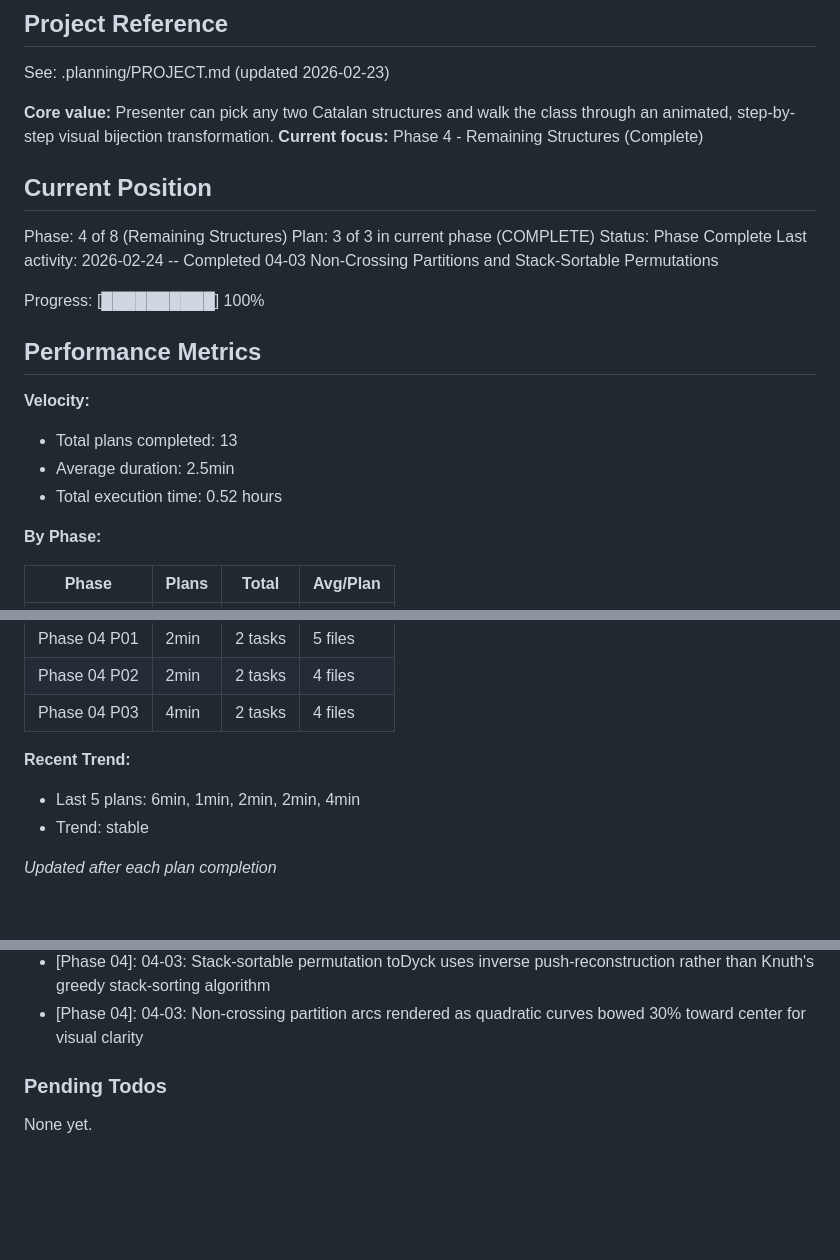
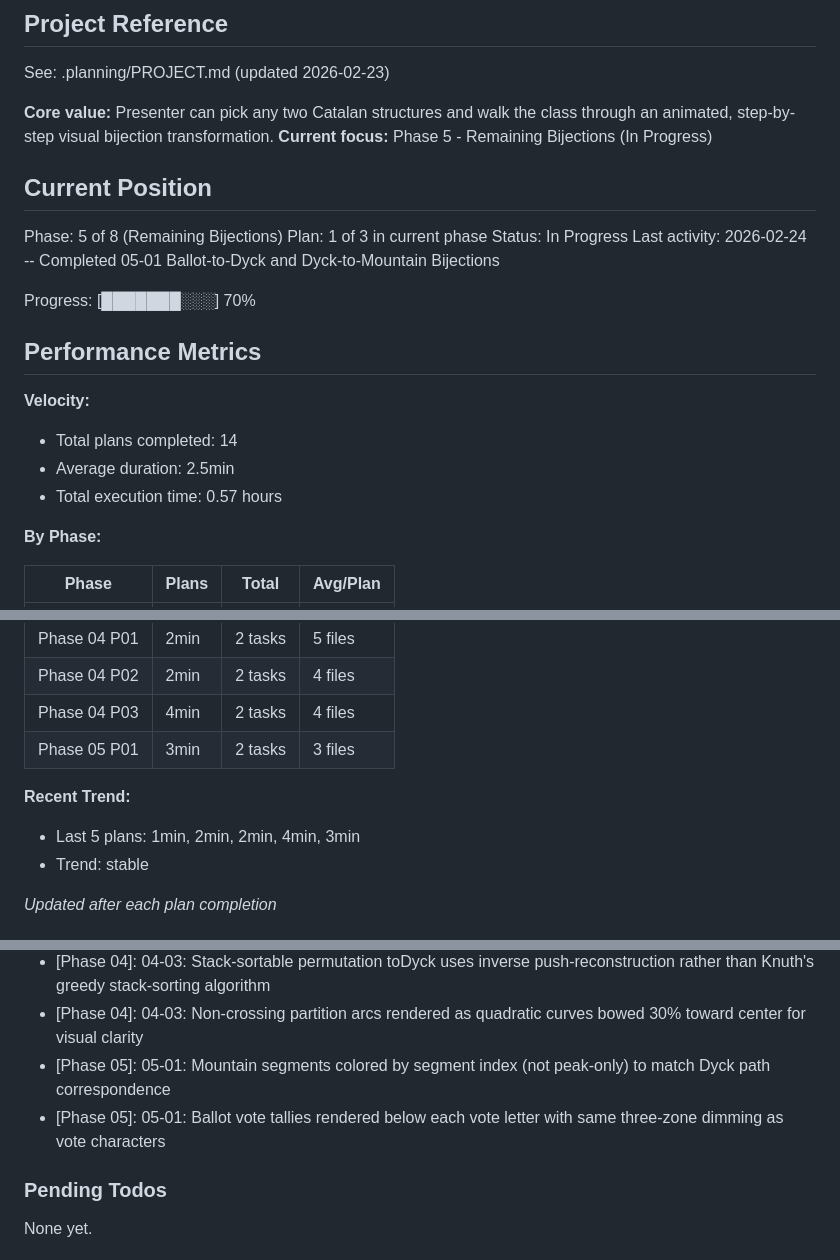
Before and after one commit to hreinv/CatalanBijections, a Markdown page: .planning/STATE.md, 3 parts joined by grey strips. Rendered like a GitHub page; blank space fills up the shorter version.

Commit message:
docs(05-01): complete ballot-to-dyck and dyck-to-mountain bijections plan
- 05-01-SUMMARY.md with execution results and self-check
- STATE.md updated to Phase 5 plan 1/3
- ROADMAP.md progress: Phase 5 at 1/3
- REQUIREMENTS.md: BIJC-06, BIJC-08 marked complete

Co-Authored-By: Claude Opus 4.6 <noreply@anthropic.com>

```diff
--- a/.planning/STATE.md
+++ b/.planning/STATE.md
@@ -5,23 +5,23 @@
 See: .planning/PROJECT.md (updated 2026-02-23)
 
 **Core value:** Presenter can pick any two Catalan structures and walk the class through an animated, step-by-step visual bijection transformation.
-**Current focus:** Phase 4 - Remaining Structures (Complete)
+**Current focus:** Phase 5 - Remaining Bijections (In Progress)
 
 ## Current Position
 
-Phase: 4 of 8 (Remaining Structures)
-Plan: 3 of 3 in current phase (COMPLETE)
-Status: Phase Complete
-Last activity: 2026-02-24 -- Completed 04-03 Non-Crossing Partitions and Stack-Sortable Permutations
+Phase: 5 of 8 (Remaining Bijections)
+Plan: 1 of 3 in current phase
+Status: In Progress
+Last activity: 2026-02-24 -- Completed 05-01 Ballot-to-Dyck and Dyck-to-Mountain Bijections
 
-Progress: [██████████] 100%
+Progress: [███████░░░] 70%
 
 ## Performance Metrics
 
 **Velocity:**
-- Total plans completed: 13
+- Total plans completed: 14
 - Average duration: 2.5min
-- Total execution time: 0.52 hours
+- Total execution time: 0.57 hours
 
 **By Phase:**
 
@@ -40,9 +40,10 @@ Progress: [██████████] 100%
 | Phase 04 P01 | 2min | 2 tasks | 5 files |
 | Phase 04 P02 | 2min | 2 tasks | 4 files |
 | Phase 04 P03 | 4min | 2 tasks | 4 files |
+| Phase 05 P01 | 3min | 2 tasks | 3 files |
 
 **Recent Trend:**
-- Last 5 plans: 6min, 1min, 2min, 2min, 4min
+- Last 5 plans: 1min, 2min, 2min, 4min, 3min
 - Trend: stable
 
 *Updated after each plan completion*
@@ -93,6 +94,8 @@ Recent decisions affecting current work:
 - [Phase 04]: 04-03: Non-crossing partition stores dyckWord copy for reliable round-trip (same fallback pattern as staircase-polygon.js)
 - [Phase 04]: 04-03: Stack-sortable permutation toDyck uses inverse push-reconstruction rather than Knuth's greedy stack-sorting algorithm
 - [Phase 04]: 04-03: Non-crossing partition arcs rendered as quadratic curves bowed 30% toward center for visual clarity
+- [Phase 05]: 05-01: Mountain segments colored by segment index (not peak-only) to match Dyck path correspondence
+- [Phase 05]: 05-01: Ballot vote tallies rendered below each vote letter with same three-zone dimming as vote characters
 
 ### Pending Todos
 
```
Also changed, not shown: other parts of .planning/STATE.md (+1 -1 lines), .planning/REQUIREMENTS.md (+4 -4 lines), 1 other file.
